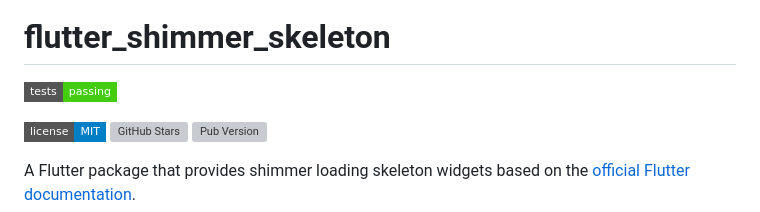
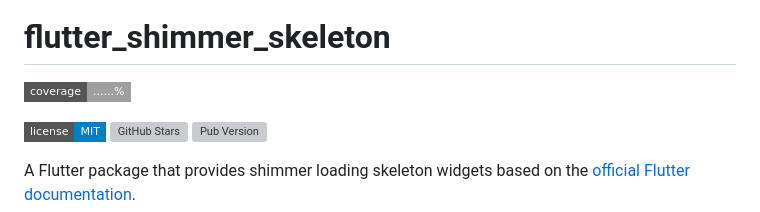
Before and after one commit to AlexGalitsky/flutter_shimmer_skeleton, a Markdown page: README.md, the part around the change. GitHub-like rendering; badges without logos; grey boxes are pictures that could not be loaded.

Commit message:
chore: update coverage badge [skip ci]

```diff
--- a/README.md
+++ b/README.md
@@ -5,7 +5,7 @@
 # flutter_shimmer_skeleton
 
 <!-- TEST_BADGE_START -->
-![Tests](https://img.shields.io/badge/tests-passing-success?style=flat-square)
+![Coverage](https://img.shields.io/badge/coverage-......%25-lightgrey?style=flat-square)
 <!-- TEST_BADGE_END -->
 
 ![License](https://img.shields.io/badge/license-MIT-blue.svg?style=flat-square)
```
Also changed, not shown: README.ru.md (+1 -1 lines).
